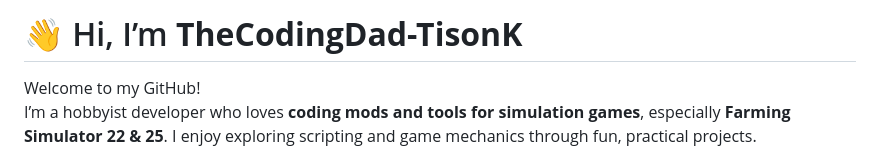
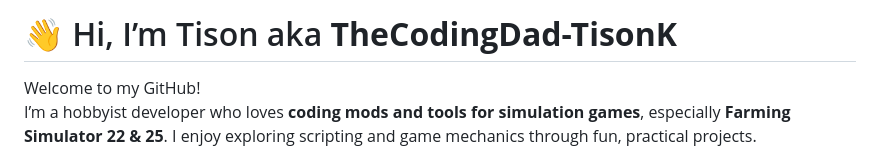
Before and after one commit to TheCodingDad-TisonK/TheCodingDad-TisonK, a Markdown page: README.md, the part around the change. Rendered like a GitHub page.

```diff
--- a/README.md
+++ b/README.md
@@ -1,4 +1,4 @@
-# 👋 Hi, I’m **TheCodingDad-TisonK**
+# 👋 Hi, I’m Tison aka **TheCodingDad-TisonK**
 
 Welcome to my GitHub!
 I’m a hobbyist developer who loves **coding mods and tools for simulation games**, especially **Farming Simulator 22 & 25**. I enjoy exploring scripting and game mechanics through fun, practical projects.
```
